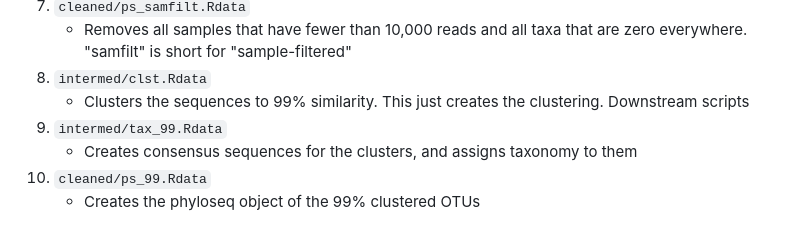
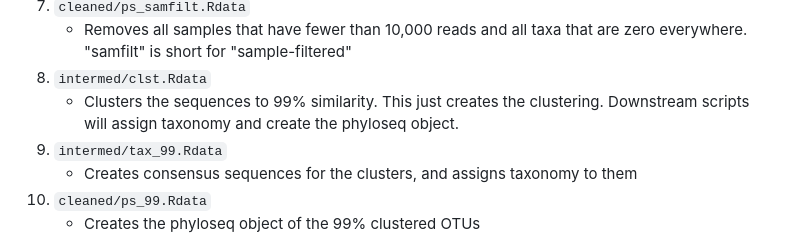
Before and after one commit to JCSzamosi/imagine_data_qc, a Markdown page: README.md, the part around the change printed below. Rendered like a GitHub page.

```diff
--- a/README.md
+++ b/README.md
@@ -116,7 +116,7 @@ In the Makefile:
 	zero everywhere. "samfilt" is short for "sample-filtered"
 8. `intermed/clst.Rdata`
 	* Clusters the sequences to 99% similarity. This just creates the clustering.
-	Downstream scripts
+	Downstream scripts will assign taxonomy and create the phyloseq object.
 9. `intermed/tax_99.Rdata`
 	* Creates consensus sequences for the clusters, and assigns taxonomy to them
 10. `cleaned/ps_99.Rdata`
```
Also changed, not shown: other parts of README.md (+1 -1 lines).
